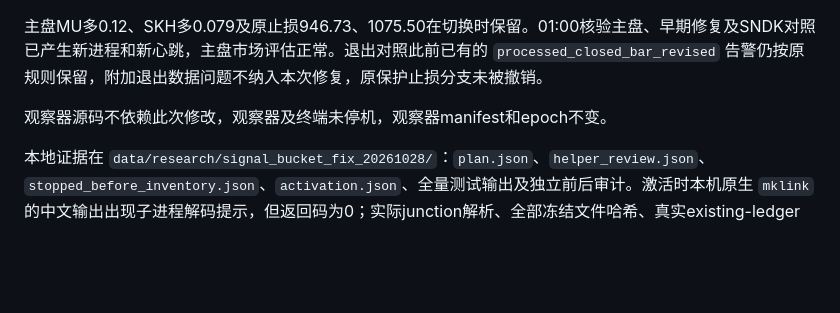
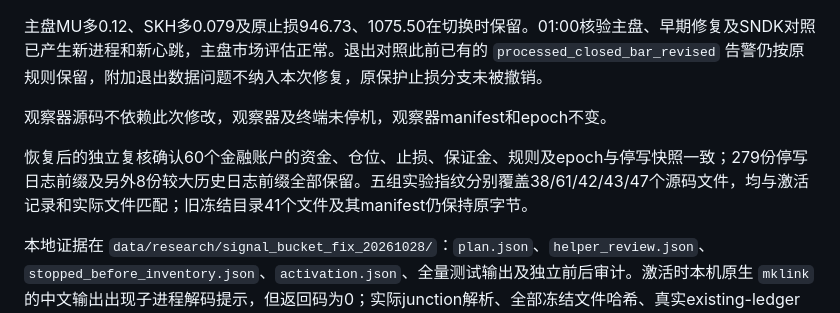
Before and after one commit to Florence-Lan/btc-auto, a Markdown page: docs/signal_bucket_fix_20261029.md, the part around the change. Drawn GitHub-style; blank space fills up the shorter version.

Commit message:
docs: record paper deployment preservation checks

```diff
--- a/docs/signal_bucket_fix_20261029.md
+++ b/docs/signal_bucket_fix_20261029.md
@@ -30,4 +30,6 @@ SNDK旧策略使用新冻结目录 `data/runtime/frozen_sndk_signal_bucket_fix_2
 
 观察器源码不依赖此次修改，观察器及终端未停机，观察器manifest和epoch不变。
 
+恢复后的独立复核确认60个金融账户的资金、仓位、止损、保证金、规则及epoch与停写快照一致；279份停写日志前缀及另外8份较大历史日志前缀全部保留。五组实验指纹分别覆盖38/61/42/43/47个源码文件，均与激活记录和实际文件匹配；旧冻结目录41个文件及其manifest仍保持原字节。
+
 本地证据在 `data/research/signal_bucket_fix_20261028/`：`plan.json`、`helper_review.json`、`stopped_before_inventory.json`、`activation.json`、全量测试输出及独立前后审计。激活时本机原生 `mklink` 的中文输出出现子进程解码提示，但返回码为0；实际junction解析、全部冻结文件哈希、真实existing-ledger检查及金融字节保全均通过。未重复迁移或恢复任何金融文件。
```
